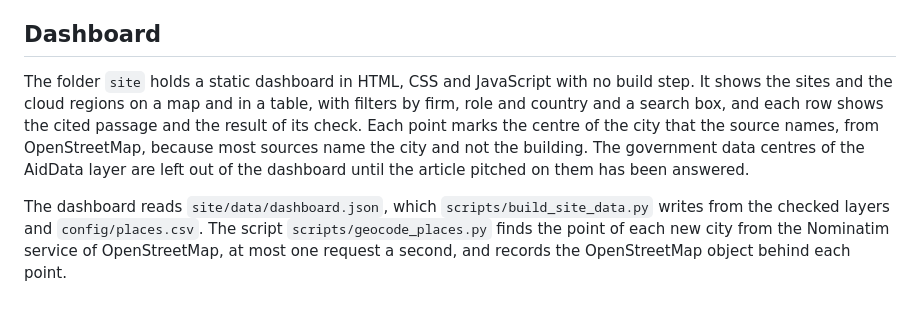
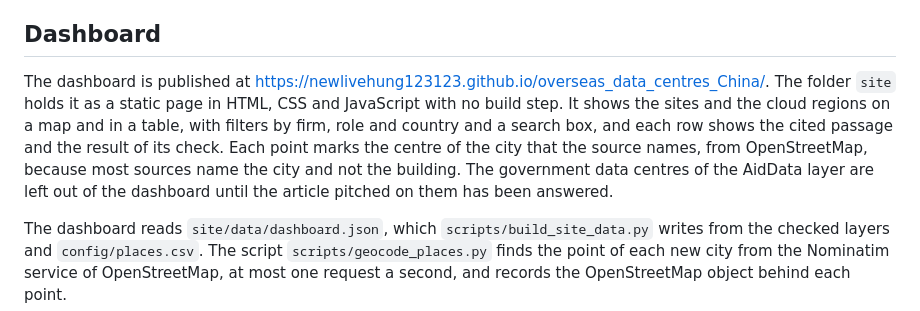
Before and after one commit to newlivehung123123/overseas_data_centres_China, a Markdown page: README.md, the part around the change. Rendered like a GitHub page.

Commit message:
Give the address of the published dashboard

```diff
--- a/README.md
+++ b/README.md
@@ -56,7 +56,7 @@ DayOne's registration statement at the SEC, which DayOne filed for its listing i
 
 ## Dashboard
 
-The folder `site` holds a static dashboard in HTML, CSS and JavaScript with no build step. It shows the sites and the cloud regions on a map and in a table, with filters by firm, role and country and a search box, and each row shows the cited passage and the result of its check. Each point marks the centre of the city that the source names, from OpenStreetMap, because most sources name the city and not the building. The government data centres of the AidData layer are left out of the dashboard until the article pitched on them has been answered.
+The dashboard is published at [https://newlivehung123123.github.io/overseas_data_centres_China/](https://newlivehung123123.github.io/overseas_data_centres_China/). The folder `site` holds it as a static page in HTML, CSS and JavaScript with no build step. It shows the sites and the cloud regions on a map and in a table, with filters by firm, role and country and a search box, and each row shows the cited passage and the result of its check. Each point marks the centre of the city that the source names, from OpenStreetMap, because most sources name the city and not the building. The government data centres of the AidData layer are left out of the dashboard until the article pitched on them has been answered.
 
 The dashboard reads `site/data/dashboard.json`, which `scripts/build_site_data.py` writes from the checked layers and `config/places.csv`. The script `scripts/geocode_places.py` finds the point of each new city from the Nominatim service of OpenStreetMap, at most one request a second, and records the OpenStreetMap object behind each point.
 
```
